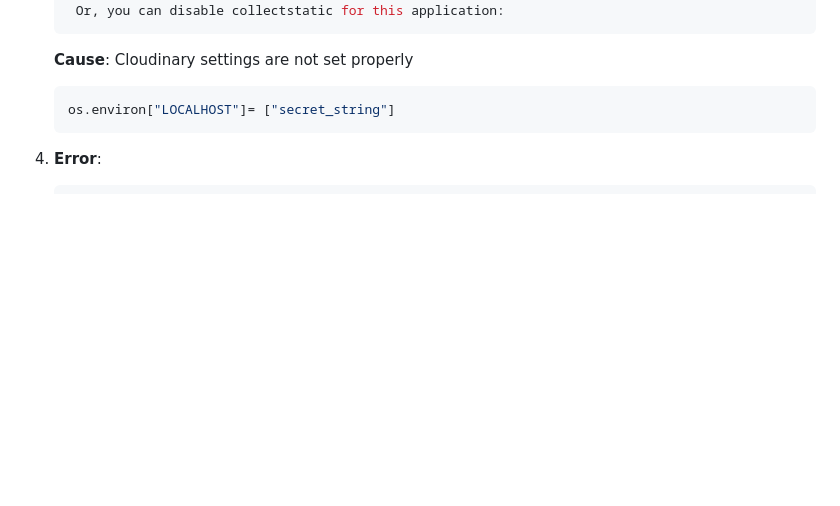
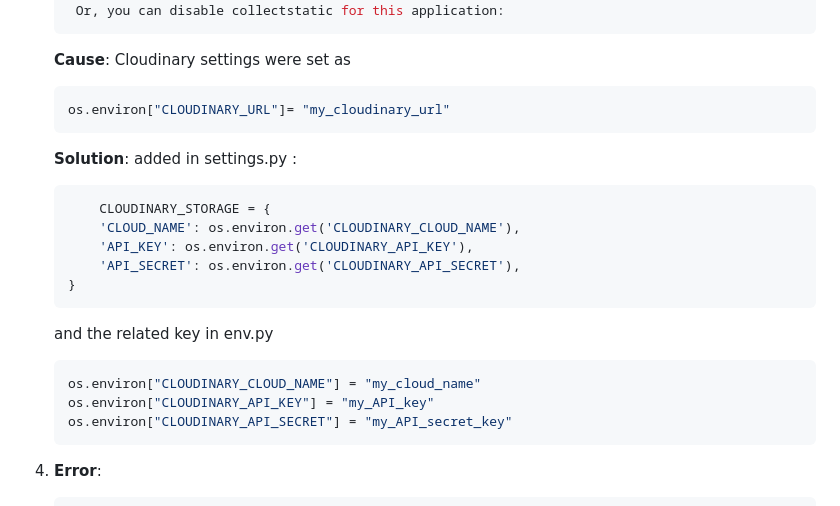
Before and after one commit to AngeloGaeta1990/The-Gamer-Library, a Markdown page: README.md, the part around the change. GitHub-like rendering; blank space fills up the shorter version.

Commit message:
docs: update bugs

````diff
--- a/README.md
+++ b/README.md
@@ -160,11 +160,29 @@ keep consitancy
     Or, you can disable collectstatic for this application:
    ```
 
-    **Cause**: Cloudinary settings are not set properly
+    **Cause**: Cloudinary settings were set as
 
       ```python
-      os.environ["LOCALHOST"]= ["secret_string"]
+      os.environ["CLOUDINARY_URL"]= "my_cloudinary_url"
       ```
+
+    **Solution**: added in settings.py :
+
+    ```python
+        CLOUDINARY_STORAGE = {
+        'CLOUD_NAME': os.environ.get('CLOUDINARY_CLOUD_NAME'),
+        'API_KEY': os.environ.get('CLOUDINARY_API_KEY'),
+        'API_SECRET': os.environ.get('CLOUDINARY_API_SECRET'),
+    }
+    ```
+
+    and the related key in env.py
+
+    ```python
+    os.environ["CLOUDINARY_CLOUD_NAME"] = "my_cloud_name"
+    os.environ["CLOUDINARY_API_KEY"] = "my_API_key"
+    os.environ["CLOUDINARY_API_SECRET"] = "my_API_secret_key"
+    ```
 
 1. **Error**:
 
````
